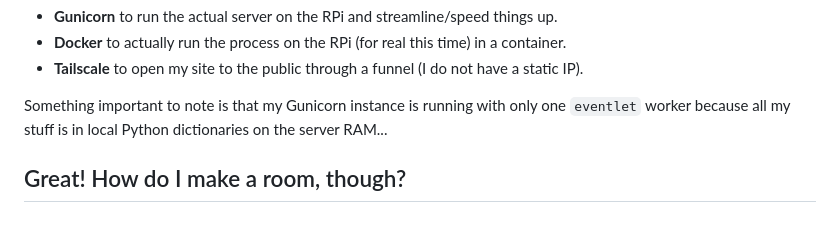
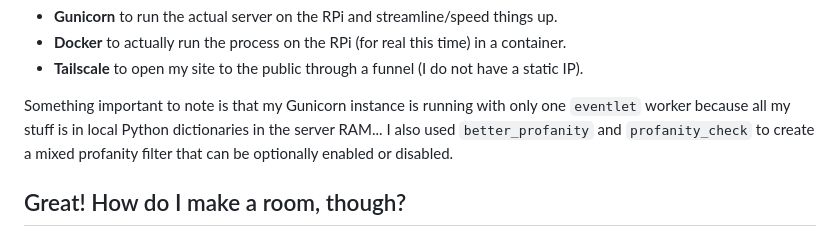
Before and after one commit to spertuzz/Tier-Fever, a Markdown page: docs/HowItWorks.md, the part around the change. GitHub-like rendering.

```diff
--- a/docs/HowItWorks.md
+++ b/docs/HowItWorks.md
@@ -20,7 +20,8 @@ Those are the *essentials*. What I used for the website to work. Like, it can ru
 - **Docker** to actually run the process on the RPi (for real this time) in a container.
 - **Tailscale** to open my site to the public through a funnel (I do not have a static IP).
 
-Something important to note is that my Gunicorn instance is running with only one `eventlet` worker because all my stuff is in local Python dictionaries on the server RAM...
+Something important to note is that my Gunicorn instance is running with only one `eventlet` worker because all my stuff is in local Python dictionaries in the server RAM...
+I also used `better_profanity` and `profanity_check` to create a mixed profanity filter that can be optionally enabled or disabled.
 
 ## Great! How do I make a room, though?
 
```
